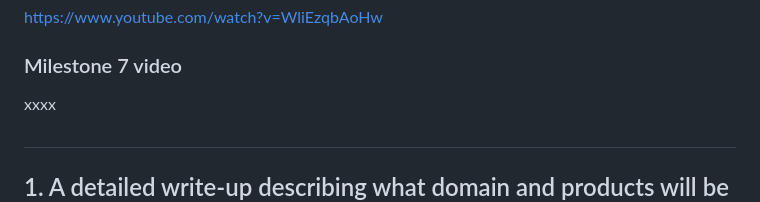
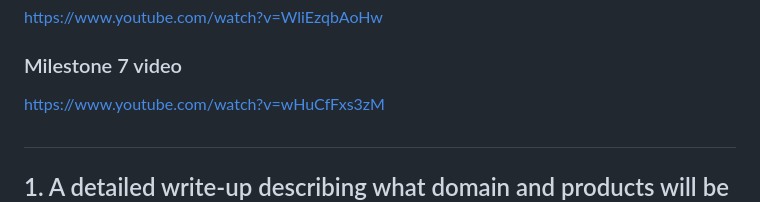
Before and after one commit to friesentyler/Drivetime-Car-Store, a Markdown page: CLCProjectOverview.md, the part around the change. Drawn GitHub-style.

Commit message:
updated link

```diff
--- a/CLCProjectOverview.md
+++ b/CLCProjectOverview.md
@@ -24,7 +24,7 @@ https://youtu.be/qOv5MeU-b9Y
 https://www.youtube.com/watch?v=WliEzqbAoHw
 
 ### Milestone 7 video
-xxxx
+https://www.youtube.com/watch?v=wHuCfFxs3zM
 
 ##
 
```
